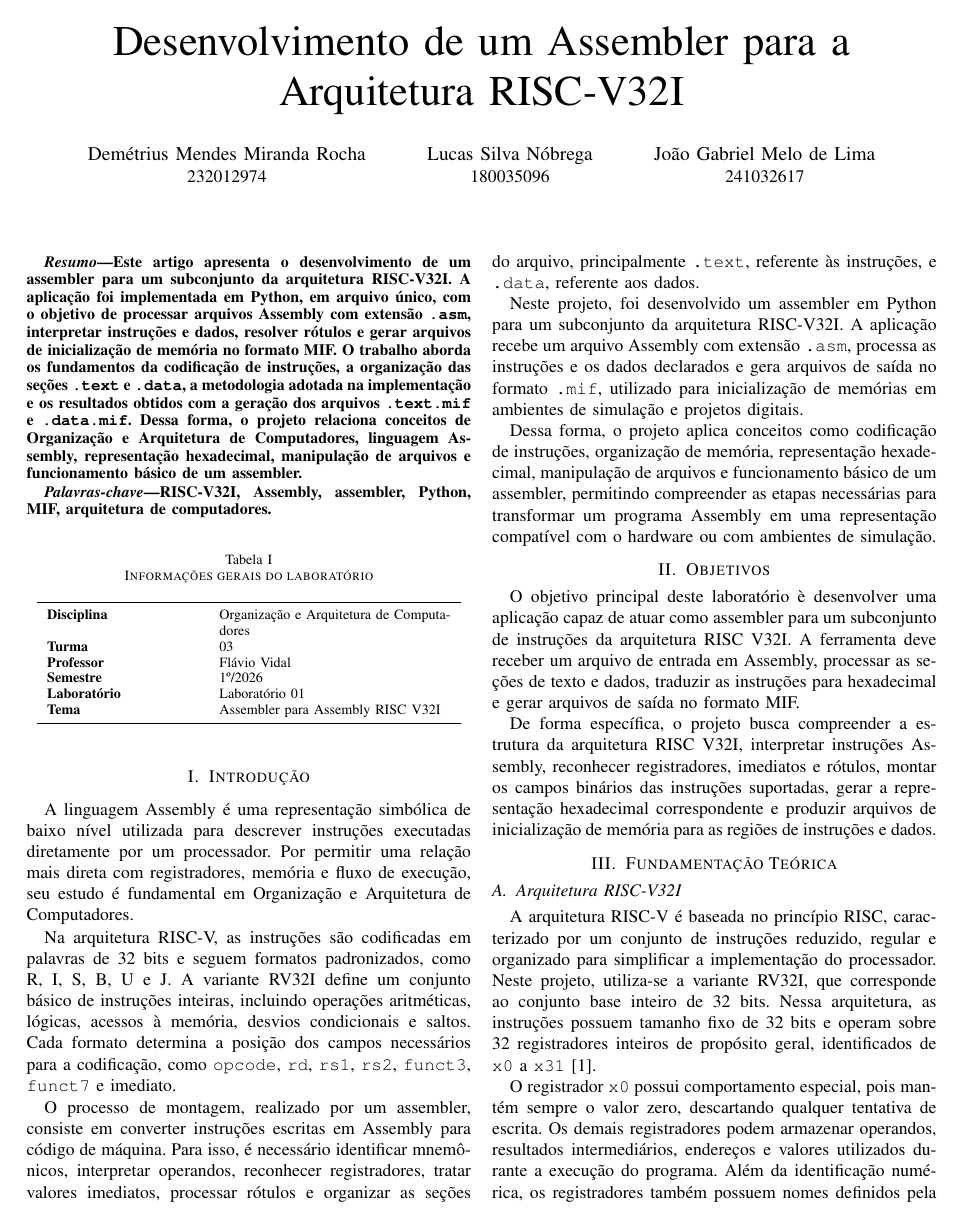
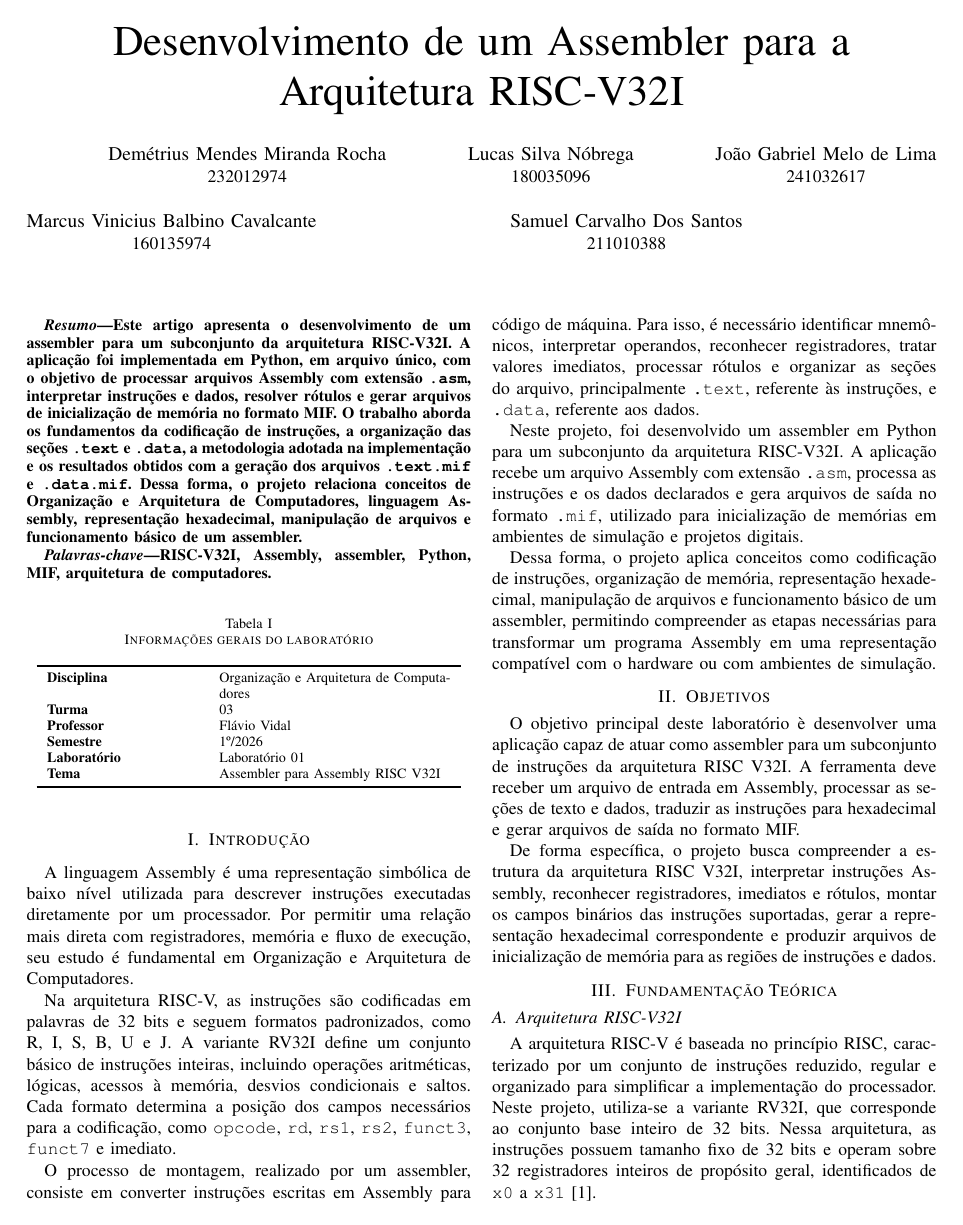
Before and after one commit to mvbalbc/Laboratorio-OAC, a LaTeX paper (Relatório/Relatorio_latex/Trabalho_OAC_LAB1.tex): page 1 of 5. Compiled offline with pdfLaTeX; a missing font is replaced by an installed copy or a similar font; a LaTeX package or settings file that is missing is left out.

Commit message:
adicionando os nomes faltantes

```diff
--- a/Relatório/Relatorio_latex/Trabalho_OAC_LAB1.tex
+++ b/Relatório/Relatorio_latex/Trabalho_OAC_LAB1.tex
@@ -51,8 +51,13 @@
 \and
 \IEEEauthorblockN{João Gabriel Melo de Lima}
 \IEEEauthorblockA{241032617}
+\and
+\IEEEauthorblockN{Marcus Vinicius Balbino Cavalcante}
+\IEEEauthorblockA{160135974}
+\and
+\IEEEauthorblockN{Samuel Carvalho Dos Santos}
+\IEEEauthorblockA{211010388}
 }
-
 
 \maketitle
 
```
